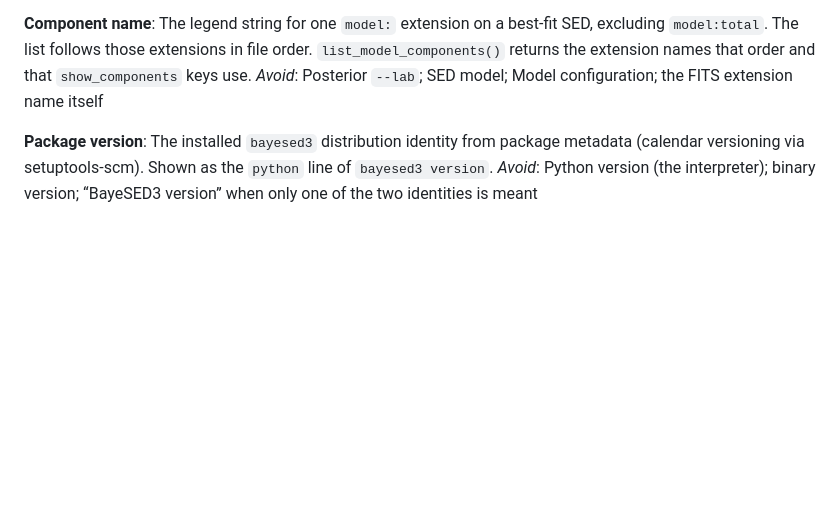
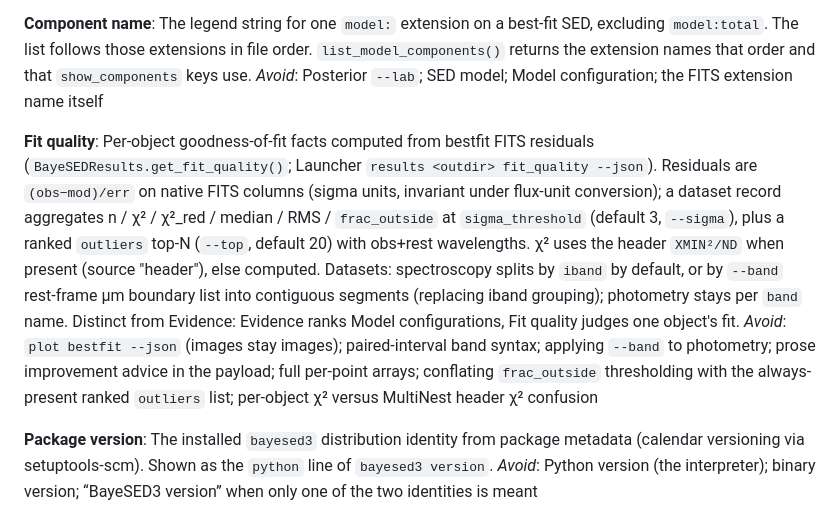
Before and after one commit to hanyk/BayeSED3, a Markdown page: CONTEXT.md, the part around the change. Rendered like a GitHub page; blank space fills up the shorter version.

```diff
--- a/CONTEXT.md
+++ b/CONTEXT.md
@@ -68,6 +68,10 @@ _Avoid_: These flags on posterior plots; `--hide` of one component; `--linear` w
 The legend string for one `model:` extension on a best-fit SED, excluding `model:total`. The list follows those extensions in file order. `list_model_components()` returns the extension names that order and that `show_components` keys use.
 _Avoid_: Posterior `--lab`; SED model; Model configuration; the FITS extension name itself
 
+**Fit quality**:
+Per-object goodness-of-fit facts computed from bestfit FITS residuals (`BayeSEDResults.get_fit_quality()`; Launcher `results <outdir> fit_quality --json`). Residuals are `(obs−mod)/err` on native FITS columns (sigma units, invariant under flux-unit conversion); a dataset record aggregates n / χ² / χ²_red / median / RMS / `frac_outside` at `sigma_threshold` (default 3, `--sigma`), plus a ranked `outliers` top-N (`--top`, default 20) with obs+rest wavelengths. χ² uses the header `XMIN²/ND` when present (source "header"), else computed. Datasets: spectroscopy splits by `iband` by default, or by `--band` rest-frame μm boundary list into contiguous segments (replacing iband grouping); photometry stays per `band` name. Distinct from Evidence: Evidence ranks Model configurations, Fit quality judges one object's fit.
+_Avoid_: `plot bestfit --json` (images stay images); paired-interval band syntax; applying `--band` to photometry; prose improvement advice in the payload; full per-point arrays; conflating `frac_outside` thresholding with the always-present ranked `outliers` list; per-object χ² versus MultiNest header χ² confusion
+
 **Package version**:
 The installed `bayesed3` distribution identity from package metadata (calendar versioning via setuptools-scm). Shown as the `python` line of `bayesed3 version`.
 _Avoid_: Python version (the interpreter); binary version; “BayeSED3 version” when only one of the two identities is meant
```
Also changed, not shown: docs/adr/0020-results-fit-quality-verb.md (added, +7 -0 lines).
